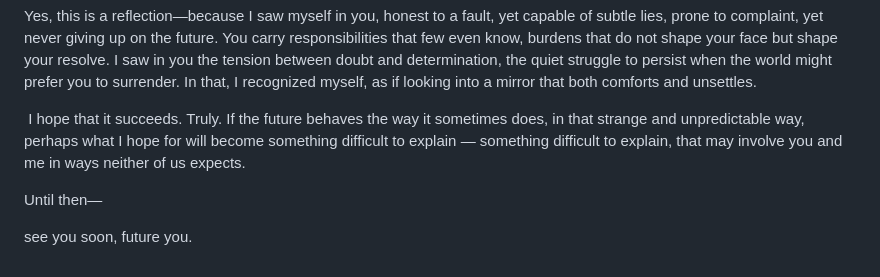
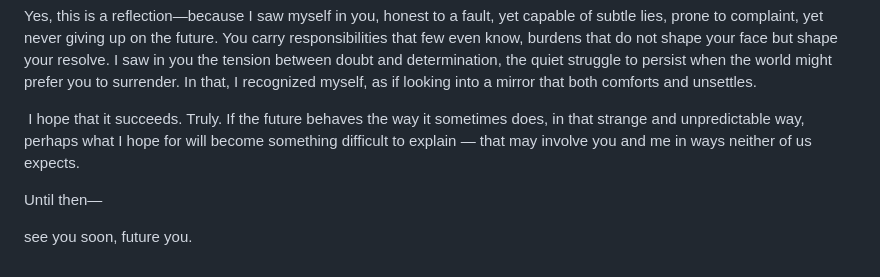
Before and after one commit to nedalturas/by-the-campfire, a Markdown page: src/posts/2026-04-26-the-present-for-your-future.md, the part around one of its changes. Drawn GitHub-style.

Commit message:
Update Literature “2026-04-26-the-present-for-your-future”

```diff
--- a/src/posts/2026-04-26-the-present-for-your-future.md
+++ b/src/posts/2026-04-26-the-present-for-your-future.md
@@ -33,7 +31,7 @@ This may be a goodbye in advance. Or, perhaps, it is merely a greeting addressed
 
 Yes, this is a reflection—because I saw myself in you, honest to a fault, yet capable of subtle lies, prone to complaint, yet never giving up on the future. You carry responsibilities that few even know, burdens that do not shape your face but shape your resolve. I saw in you the tension between doubt and determination, the quiet struggle to persist when the world might prefer you to surrender. In that, I recognized myself, as if looking into a mirror that both comforts and unsettles.
 
- I hope that it succeeds. Truly. If the future behaves the way it sometimes does, in that strange and unpredictable way, perhaps what I hope for will become something difficult to explain — something difficult to explain, that may involve you and me in ways neither of us expects.
+ I hope that it succeeds. Truly. If the future behaves the way it sometimes does, in that strange and unpredictable way, perhaps what I hope for will become something difficult to explain — that may involve you and me in ways neither of us expects.
 
 Until then—
 
```
Also changed, not shown: other parts of src/posts/2026-04-26-the-present-for-your-future.md (+0 -2 lines).
